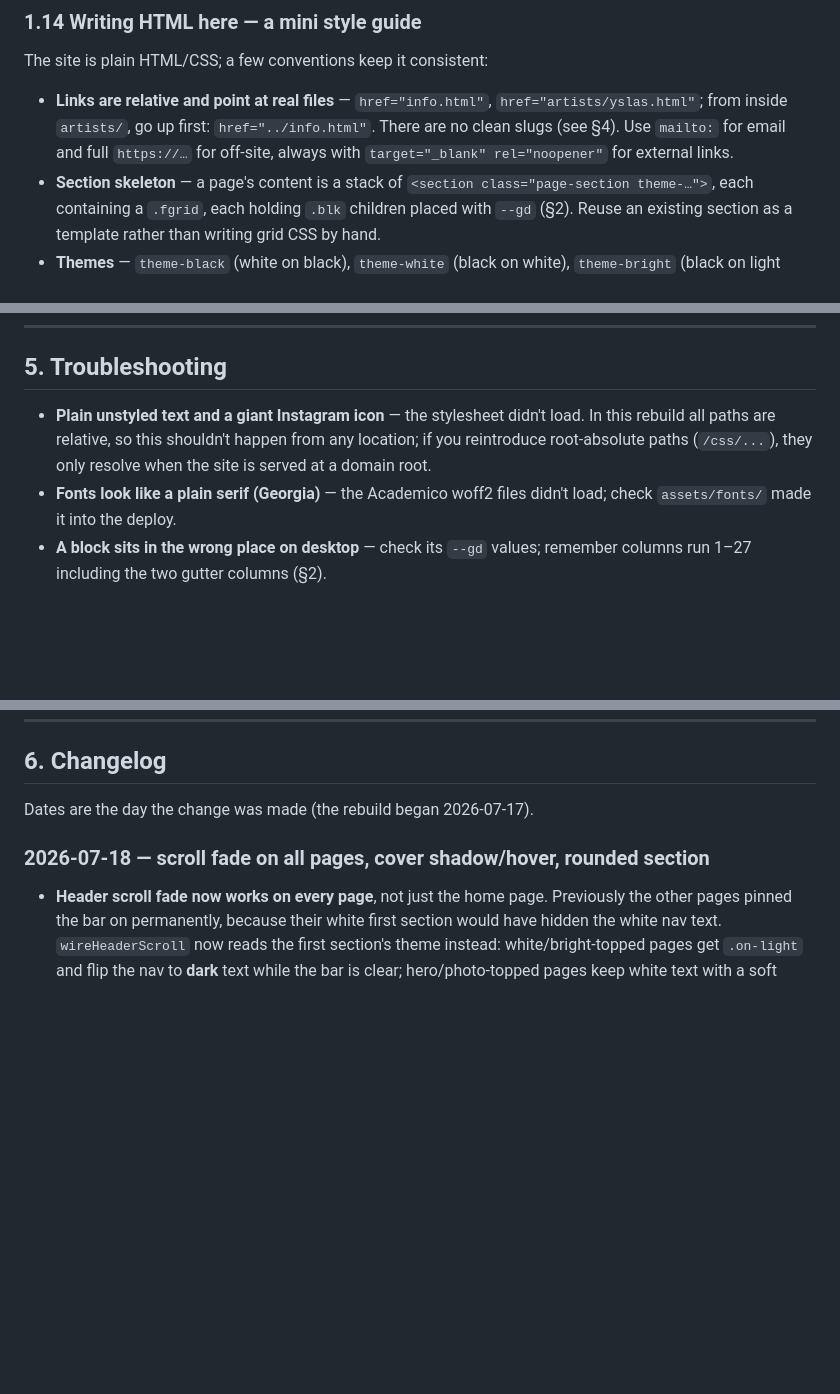
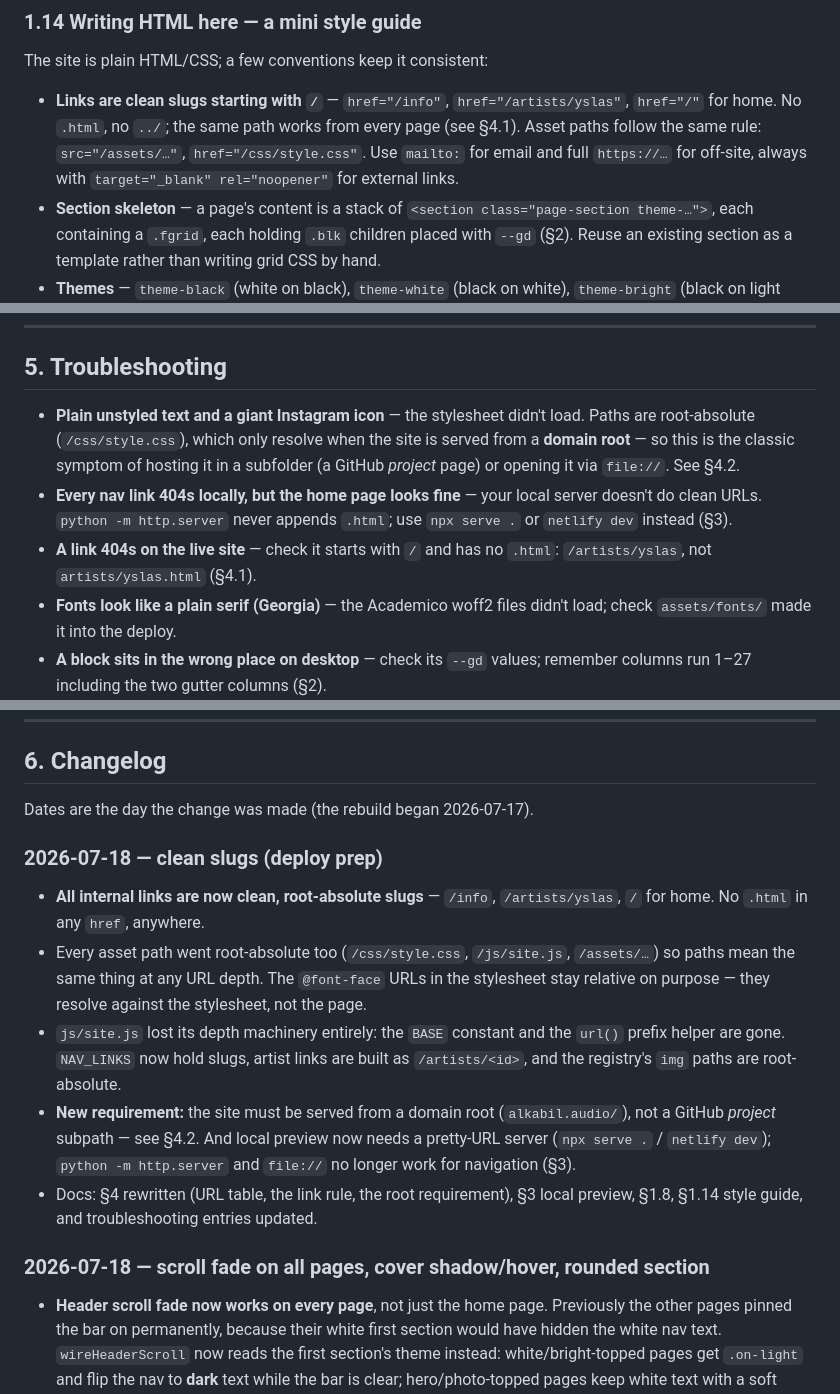
Before and after one commit to alkabil-audio/alkabil.site, a Markdown page: DOCUMENTATION.md, 3 parts joined by grey strips. Drawn GitHub-style; blank space fills up the shorter version.

```diff
--- a/DOCUMENTATION.md
+++ b/DOCUMENTATION.md
@@ -579,11 +580,12 @@ width of the page. It's one class in the markup:
 
 The site is plain HTML/CSS; a few conventions keep it consistent:
 
-- **Links are relative and point at real files** — `href="info.html"`,
-  `href="artists/yslas.html"`; from inside `artists/`, go up first:
-  `href="../info.html"`. There are no clean slugs (see §4). Use `mailto:` for
-  email and full `https://…` for off-site, always with
-  `target="_blank" rel="noopener"` for external links.
+- **Links are clean slugs starting with `/`** — `href="/info"`,
+  `href="/artists/yslas"`, `href="/"` for home. No `.html`, no `../`; the same
+  path works from every page (see §4.1). Asset paths follow the same rule:
+  `src="/assets/…"`, `href="/css/style.css"`. Use `mailto:` for email and full
+  `https://…` for off-site, always with `target="_blank" rel="noopener"` for
+  external links.
 - **Section skeleton** — a page's content is a stack of
   `<section class="page-section theme-…">`, each containing a `.fgrid`, each
   holding `.blk` children placed with `--gd` (§2). Reuse an existing section as
@@ -878,9 +924,15 @@ served-at-root requirement, so do it only once the site lives at
 ## 5. Troubleshooting
 
 - **Plain unstyled text and a giant Instagram icon** — the stylesheet didn't
-  load. In this rebuild all paths are relative, so this shouldn't happen
-  from any location; if you reintroduce root-absolute paths (`/css/...`),
-  they only resolve when the site is served at a domain root.
+  load. Paths are root-absolute (`/css/style.css`), which only resolve when the
+  site is served from a **domain root** — so this is the classic symptom of
+  hosting it in a subfolder (a GitHub *project* page) or opening it via
+  `file://`. See §4.2.
+- **Every nav link 404s locally, but the home page looks fine** — your local
+  server doesn't do clean URLs. `python -m http.server` never appends `.html`;
+  use `npx serve .` or `netlify dev` instead (§3).
+- **A link 404s on the live site** — check it starts with `/` and has no
+  `.html`: `/artists/yslas`, not `artists/yslas.html` (§4.1).
 - **Fonts look like a plain serif (Georgia)** — the Academico woff2 files
   didn't load; check `assets/fonts/` made it into the deploy.
 - **A block sits in the wrong place on desktop** — check its `--gd` values;
@@ -900,6 +952,24 @@ served-at-root requirement, so do it only once the site lives at
 ## 6. Changelog
 
 Dates are the day the change was made (the rebuild began 2026-07-17).
+
+### 2026-07-18 — clean slugs (deploy prep)
+
+- **All internal links are now clean, root-absolute slugs** — `/info`,
+  `/artists/yslas`, `/` for home. No `.html` in any `href`, anywhere.
+- Every asset path went root-absolute too (`/css/style.css`, `/js/site.js`,
+  `/assets/…`) so paths mean the same thing at any URL depth. The `@font-face`
+  URLs in the stylesheet stay relative on purpose — they resolve against the
+  stylesheet, not the page.
+- `js/site.js` lost its depth machinery entirely: the `BASE` constant and the
+  `url()` prefix helper are gone. `NAV_LINKS` now hold slugs, artist links are
+  built as `/artists/<id>`, and the registry's `img` paths are root-absolute.
+- **New requirement:** the site must be served from a domain root
+  (`alkabil.audio/`), not a GitHub *project* subpath — see §4.2. And local
+  preview now needs a pretty-URL server (`npx serve .` / `netlify dev`);
+  `python -m http.server` and `file://` no longer work for navigation (§3).
+- Docs: §4 rewritten (URL table, the link rule, the root requirement), §3 local
+  preview, §1.8, §1.14 style guide, and troubleshooting entries updated.
 
 ### 2026-07-18 — scroll fade on all pages, cover shadow/hover, rounded section
 
```
Also changed, not shown: other parts of DOCUMENTATION.md (+73 -28 lines).
